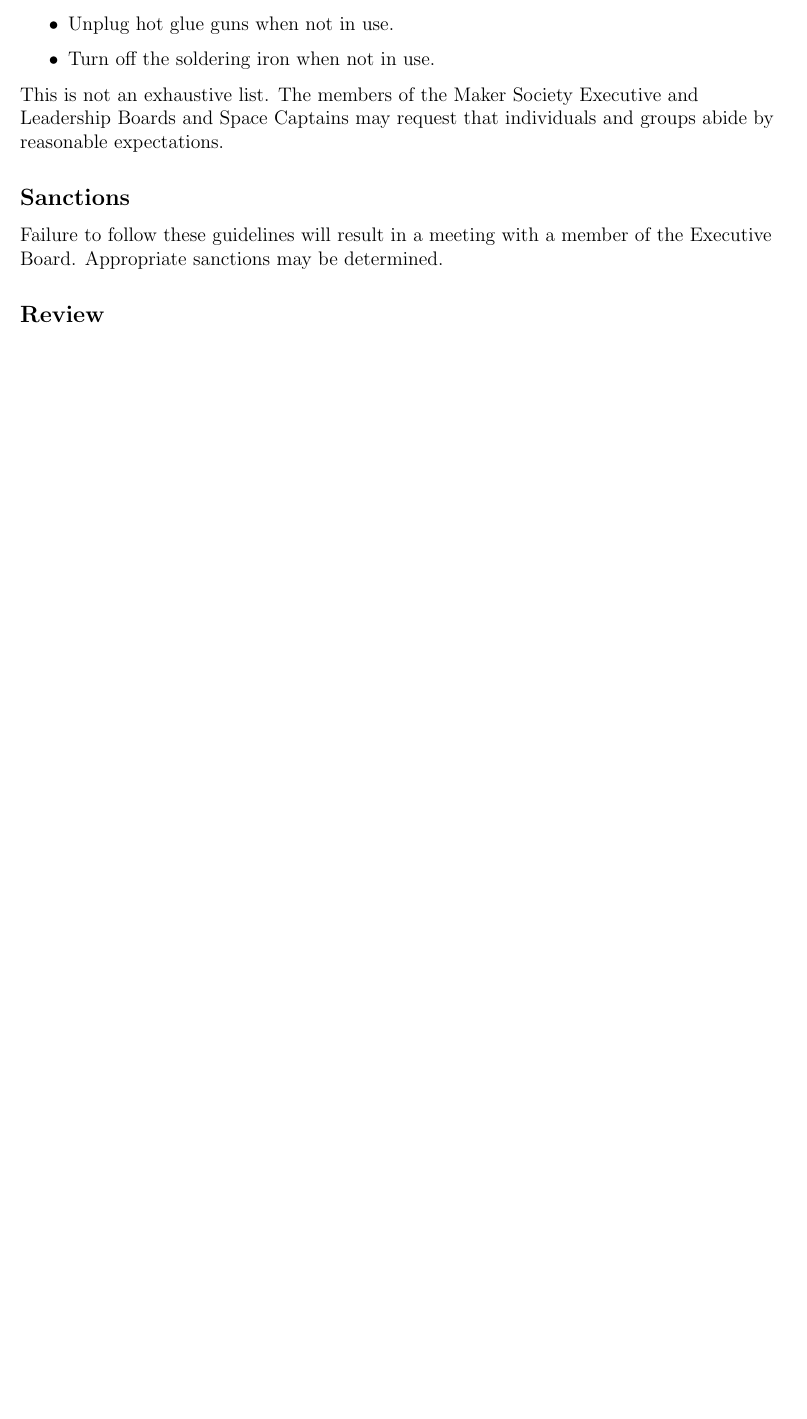
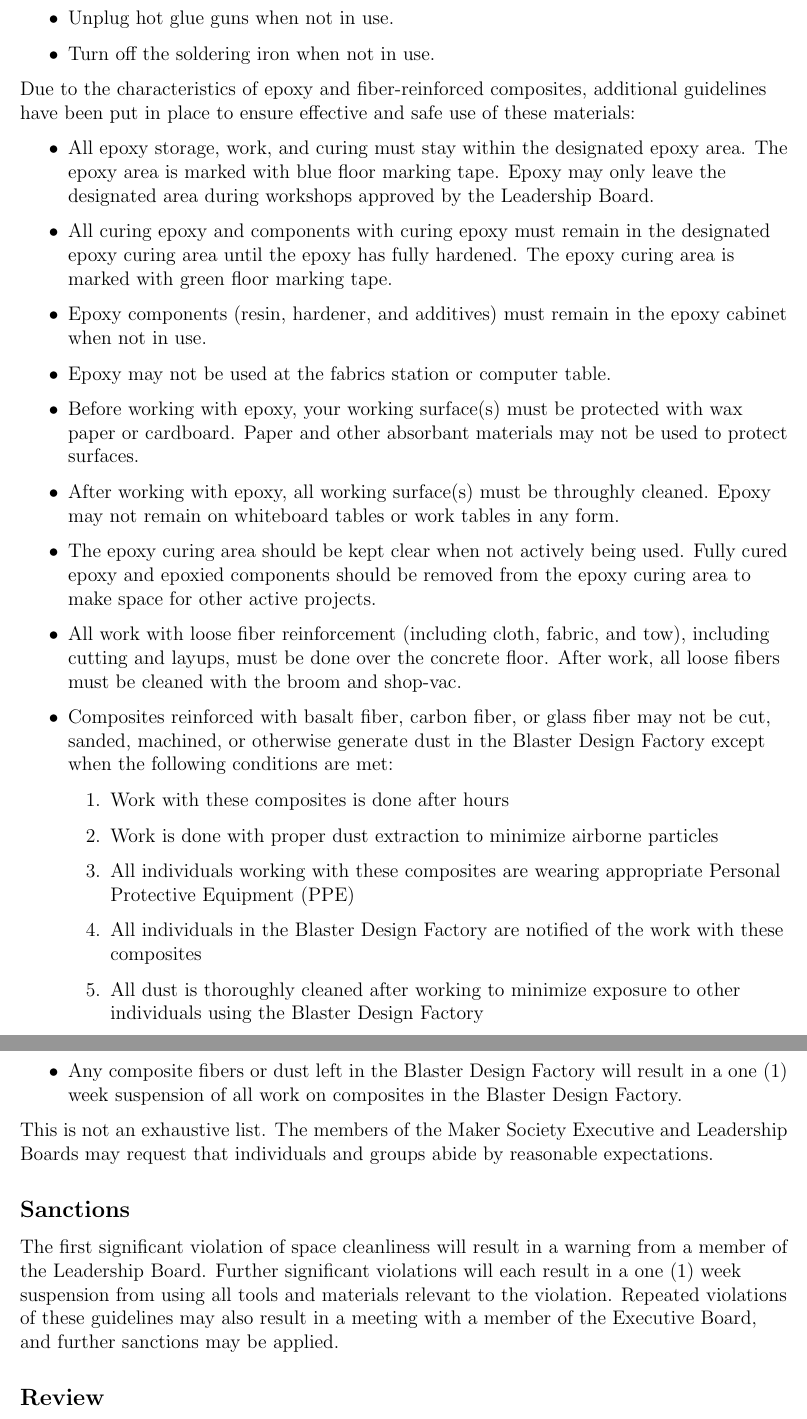
Before and after one commit to ComputerAided3/MMS-Policies, a LaTeX document (MMS_Policies.tex): part of page 20 of 20 before the commit and two parts of pages 20 and 21 of 21 after it, the two joined at a grey line, cut so that both start at the same text, the shorter picture padded with empty space. Compiled offline with pdfLaTeX.

Commit message:
Work-in-progress Space Cleanliness amendment

```diff
--- a/MMS_Policies.tex
+++ b/MMS_Policies.tex
@@ -464,12 +465,33 @@
     \item Turn off the soldering iron when not in use.
 \end{itemize}
 
-This is not an exhaustive list. The members of the Maker Society Executive and Leadership Boards and Space Captains may request that individuals and groups abide by reasonable expectations.
+Due to the characteristics of epoxy and fiber-reinforced composites, additional guidelines have been put in place to ensure effective and safe use of these materials:
+\begin{itemize}
+    \item All epoxy storage, work, and curing must stay within the designated epoxy area. The epoxy area is marked with blue floor marking tape. Epoxy may only leave the designated area during workshops approved by the Leadership Board.
+    \item All curing epoxy and components with curing epoxy must remain in the designated epoxy curing area until the epoxy has fully hardened. The epoxy curing area is marked with green floor marking tape.
+    \item Epoxy components (resin, hardener, and additives) must remain in the epoxy cabinet when not in use.
+    \item Epoxy may not be used at the fabrics station or computer table.
+    \item Before working with epoxy, your working surface(s) must be protected with wax paper or cardboard. Paper and other absorbant materials may not be used to protect surfaces.
+    \item After working with epoxy, all working surface(s) must be throughly cleaned. Epoxy may not remain on whiteboard tables or work tables in any form.
+    \item The epoxy curing area should be kept clear when not actively being used. Fully cured epoxy and epoxied components should be removed from the epoxy curing area to make space for other active projects.
+    \item All work with loose fiber reinforcement (including cloth, fabric, and tow), including cutting and layups, must be done over the concrete floor. After work, all loose fibers must be cleaned with the broom and shop-vac.
+    \item Composites reinforced with basalt fiber, carbon fiber, or glass fiber may not be cut, sanded, machined, or otherwise generate dust in the Blaster Design Factory except when the following conditions are met:
+    \begin{enumerate}
+        \item Work with these composites is done after hours
+        \item Work is done with proper dust extraction to minimize airborne particles
+        \item All individuals working with these composites are wearing appropriate Personal Protective Equipment (PPE)
+        \item All individuals in the Blaster Design Factory are notified of the work with these composites
+        \item All dust is thoroughly cleaned after working to minimize exposure to other individuals using the Blaster Design Factory
+    \end{enumerate}
+    \item Any composite fibers or dust left in the Blaster Design Factory will result in a one (1) week suspension of all work on composites in the Blaster Design Factory.
+\end{itemize}
+
+This is not an exhaustive list. The members of the Maker Society Executive and Leadership Boards may request that individuals and groups abide by reasonable expectations.
 
 
 \subsection{Sanctions}
 
-Failure to follow these guidelines will result in a meeting with a member of the Executive Board. Appropriate sanctions may be determined.
+The first significant violation of space cleanliness will result in a warning from a member of the Leadership Board. Further significant violations will each result in a one (1) week suspension from using all tools and materials relevant to the violation. Repeated violations of these guidelines may also result in a meeting with a member of the Executive Board, and further sanctions may be applied.
 
 \subsection{Review}
 
```
Also changed, not shown: MMS_Policies.pdf, MMS_Policies.tex (5 more changed lines).
